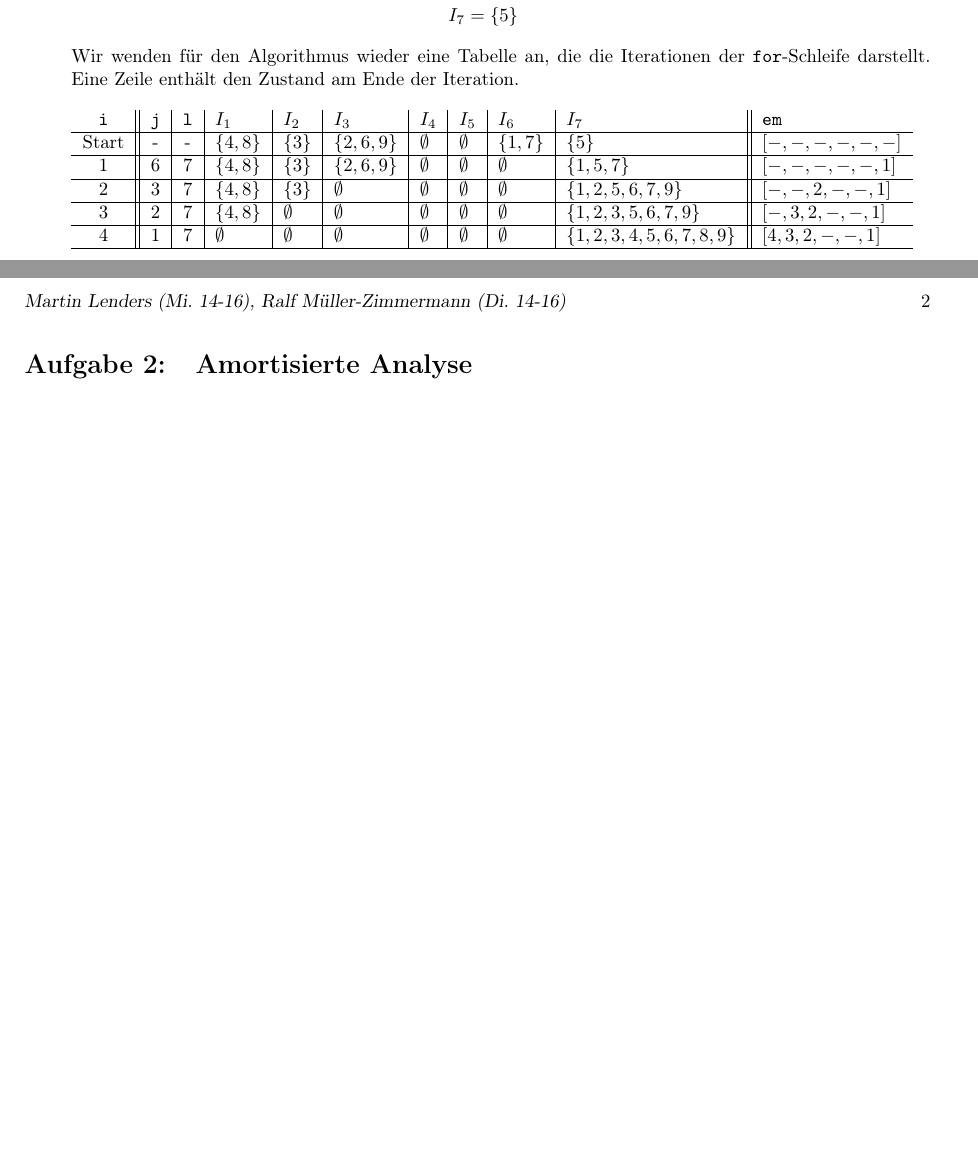
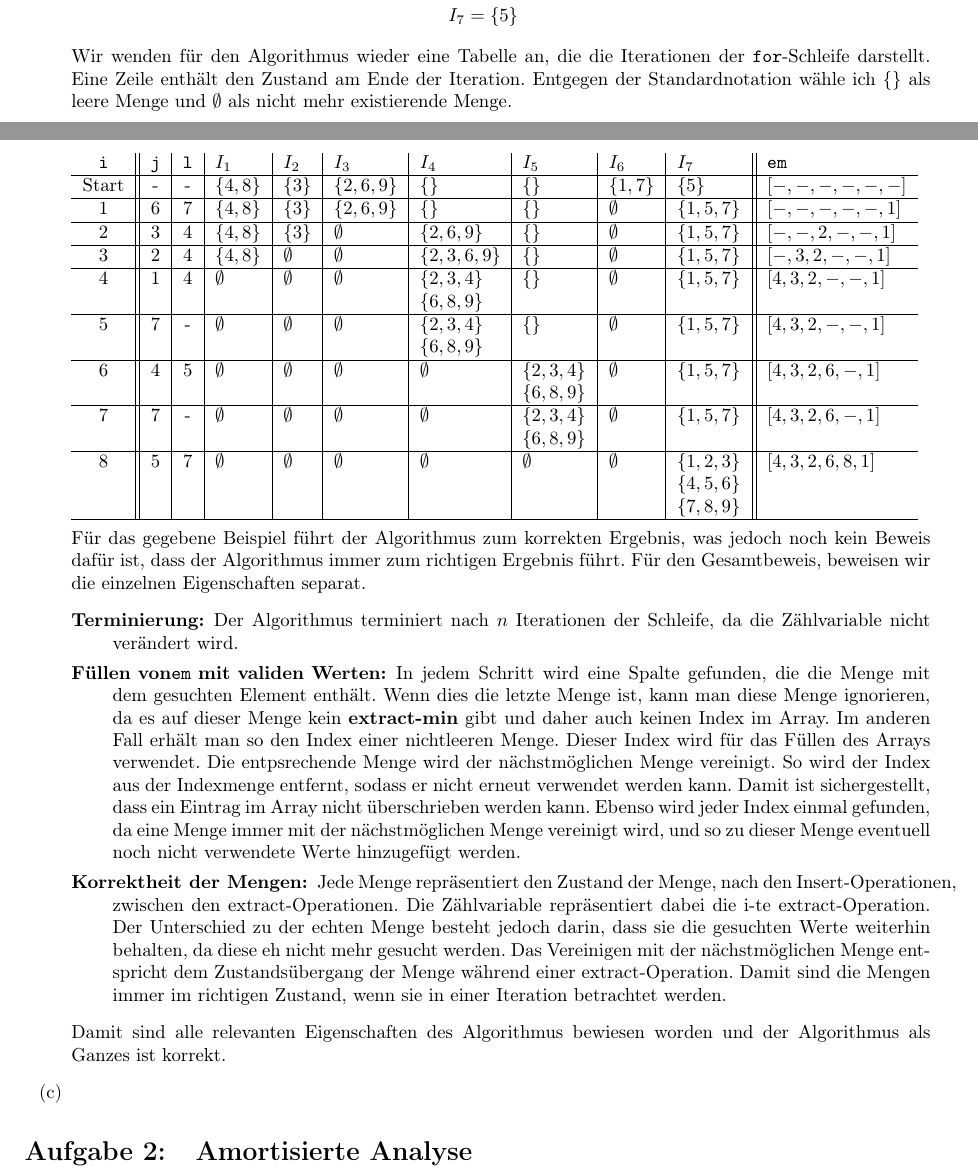
Before and after one commit to miri64/Uni-WS1112, a LaTeX document (HA/u08/u08_gruppe_m&r.tex): two parts of pages 1 and 2 of 2 before the commit and two parts of pages 1 and 2 of 3 after it, joined at a grey line, cut so that both start at the same text, the shorter picture padded with empty space. Compiled offline with LaTeX, dvips and Ghostscript.

Commit message:
[HA] zettel 8 m&r 1b) beendet

```diff
--- a/HA/u08/u08_gruppe_m&r.tex
+++ b/HA/u08/u08_gruppe_m&r.tex
@@ -101,25 +101,43 @@
 	&I_1 = \{4, 8\}\\
 	&I_2 = \{3\}\\
 	&I_3 =\{2, 6, 9\}\\
-	&I_4 = \emptyset \\
-	&I_5 = \emptyset \\
+	&I_4 = \{\} \\
+	&I_5 = \{\}\\
 	&I_6 = \{1, 7\}\\
 	&I_7 = \{5\}
 	\end{align*}
-	Wir wenden für den Algorithmus wieder eine Tabelle an, die die Iterationen der \texttt{for}-Schleife darstellt. Eine Zeile enthält den Zustand am Ende der Iteration.\\ \\
-	\begin{tabular}{ c || c | c | l | l | l | l | l | l | l || l }
+	Wir wenden für den Algorithmus wieder eine Tabelle an, die die Iterationen der \texttt{for}-Schleife darstellt. Eine Zeile enthält den Zustand am Ende der Iteration. Entgegen der Standardnotation wähle ich $\{\}$ als leere Menge und $\emptyset$ als nicht mehr existierende Menge.\\ \\
+	\begin{tabular}{ c || c | c | l | l | l | p{1.5cm} | p{1.2cm} | l | p{1.2cm} || l }
 	\texttt{i} & \texttt{j} & \texttt{l} & \textbf{$I_1$} & \textbf{$I_2$} & \textbf{$I_3$} & \textbf{$I_4$} & \textbf{$I_5$} & \textbf{$I_6$} & \textbf{$I_7$} & \texttt{em}\\
 	\hline
-	Start & - & - & $\{4, 8\}$ & $\{3\}$ & $\{2, 6, 9\}$ & $\emptyset$ & $\emptyset$ & $\{1, 7\}$ & $\{5\}$ & $[-, -, -, -, -, -]$ \\
+	Start & - & - & $\{4, 8\}$ & $\{3\}$ & $\{2, 6, 9\}$ & $\{\}$ & $\{\}$ & $\{1, 7\}$ & $\{5\}$ & $[-, -, -, -, -, -]$ \\
 	\hline
-	1 & 6 & 7 & $\{4, 8\}$ & $\{3\}$ & $\{2, 6, 9\}$ & $\emptyset$ & $\emptyset$ & $\emptyset$ & $\{1, 5, 7\}$ & $[-, -, -, -, -, 1]$ \\
+	1 & 6 & 7 & $\{4, 8\}$ & $\{3\}$ & $\{2, 6, 9\}$ & $\{\}$ & $\{\}$ & $\emptyset$ & $\{1, 5, 7\}$ & $[-, -, -, -, -, 1]$ \\
 	\hline
-	2 & 3 & 7 & $\{4, 8\}$ & $\{3\}$ & $\emptyset$ & $\emptyset$ & $\emptyset$ & $\emptyset$ & $\{1, 2, 5, 6, 7, 9\}$ & $[-, -, 2, -, -, 1]$ \\
+	2 & 3 & 4 & $\{4, 8\}$ & $\{3\}$ & $\emptyset$ & $\{2, 6, 9\}$ & $\{\}$ & $\emptyset$ & $\{1, 5, 7\}$ & $[-, -, 2, -, -, 1]$ \\
 	\hline
-	3 & 2 & 7 & $\{4, 8\}$ & $\emptyset$ & $\emptyset$ & $\emptyset$ & $\emptyset$ & $\emptyset$ & $\{1, 2, 3, 5, 6, 7, 9\}$ & $[-, 3, 2, -, -, 1]$ \\
-	\hline	4 & 1 & 7 & $\emptyset$ & $\emptyset$ & $\emptyset$ & $\emptyset$ & $\emptyset$ & $\emptyset$ & $\{1, 2, 3, 4, 5, 6, 7, 8, 9\}$ & $[4, 3, 2, -, -, 1]$ \\
+	3 & 2 & 4 & $\{4, 8\}$ & $\emptyset$ & $\emptyset$ & $\{2, 3, 6, 9\}$ & $\{\}$ & $\emptyset$ & $\{1, 5, 7\}$ & $[-, 3, 2, -, -, 1]$ \\
 	\hline
-	\end{tabular}
+	4 & 1 & 4 & $\emptyset$ & $\emptyset$ & $\emptyset$ & $\{2, 3, 4\} \newline\{6, 8, 9\}$ & $\{\}$ & $\emptyset$ & $\{1, 5, 7\}$ & $[4, 3, 2, -, -, 1]$ \\
+	\hline
+	5 & 7 & - & $\emptyset$ & $\emptyset$ & $\emptyset$ & $\{2, 3, 4\} \newline\{6, 8, 9\}$ & $\{\}$ & $\emptyset$ & $\{1, 5, 7\}$ & $[4, 3, 2, -, -, 1]$ \\
+	\hline
+	6 & 4 & 5 & $\emptyset$ & $\emptyset$ & $\emptyset$ & $\emptyset$ & $\{2, 3, 4\} \newline\{6, 8, 9\}$ & $\emptyset$ & $\{1, 5, 7\}$ & $[4, 3, 2, 6, -, 1]$ \\
+	\hline
+	7 & 7 & - & $\emptyset$ & $\emptyset$ & $\emptyset$ & $\emptyset$ & $\{2, 3, 4\} \newline\{6, 8, 9\}$ & $\emptyset$ & $\{1, 5, 7\}$ & $[4, 3, 2, 6, -, 1]$ \\
+	\hline
+	8 & 5 & 7 & $\emptyset$ & $\emptyset$ & $\emptyset$ & $\emptyset$ & $\emptyset$ & $\emptyset$ & $\{1, 2, 3\} \newline \{4, 5, 6\} \newline \{7, 8, 9\}$ & $[4, 3, 2, 6, 8, 1]$ \\
+	\hline
+	\end{tabular}\\ \\
+Für das gegebene Beispiel führt der Algorithmus zum korrekten Ergebnis, was jedoch noch kein Beweis dafür ist, dass der Algorithmus immer zum richtigen Ergebnis führt.
+Für den Gesamtbeweis, beweisen wir die einzelnen Eigenschaften separat.
+\begin{description}
+	\item[Terminierung:] Der Algorithmus terminiert nach $n$ Iterationen der Schleife, da die Zählvariable nicht verändert wird.
+	\item[Füllen von\texttt{em} mit validen Werten:] In jedem Schritt wird eine Spalte gefunden, die die Menge mit dem gesuchten Element enthält. Wenn dies die letzte Menge ist, kann man diese Menge ignorieren, da es auf dieser Menge kein \textbf{extract-min} gibt und daher auch keinen Index im Array. Im anderen Fall erhält man so den Index einer nichtleeren Menge. Dieser Index wird für das Füllen des Arrays verwendet. Die entpsrechende Menge wird der nächstmöglichen Menge vereinigt. So wird der Index aus der Indexmenge entfernt, sodass er nicht erneut verwendet werden kann. Damit ist sichergestellt, dass ein Eintrag im Array nicht überschrieben werden kann. Ebenso wird jeder Index einmal gefunden, da eine Menge immer mit der nächstmöglichen Menge vereinigt wird, und so zu dieser Menge eventuell noch nicht verwendete Werte hinzugefügt werden.
+	\item[Korrektheit der Mengen:] Jede Menge repräsentiert den Zustand der Menge, nach den Insert-Operationen, zwischen den extract-Operationen. Die Zählvariable repräsentiert dabei die i-te extract-Operation. Der Unterschied zu der echten Menge besteht jedoch darin, dass sie die gesuchten Werte weiterhin behalten, da diese eh nicht mehr gesucht werden. Das Vereinigen mit der nächstmöglichen Menge entspricht dem Zustandsübergang der Menge während einer extract-Operation. Damit sind die Mengen immer im richtigen Zustand, wenn sie in einer Iteration betrachtet werden.
+\end{description}
+Damit sind alle relevanten Eigenschaften des Algorithmus bewiesen worden und der Algorithmus als Ganzes ist korrekt.
+
 \item
 \end{enumerate}
 
```
